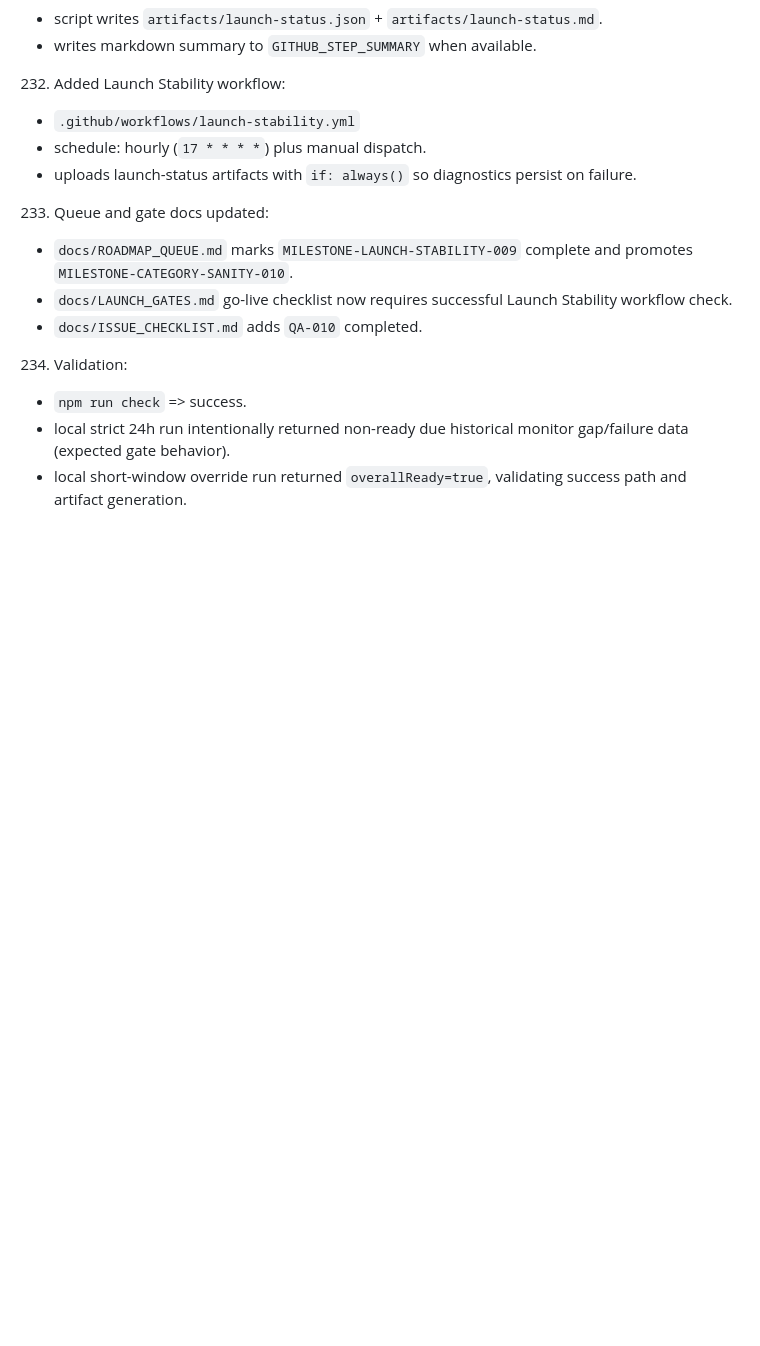
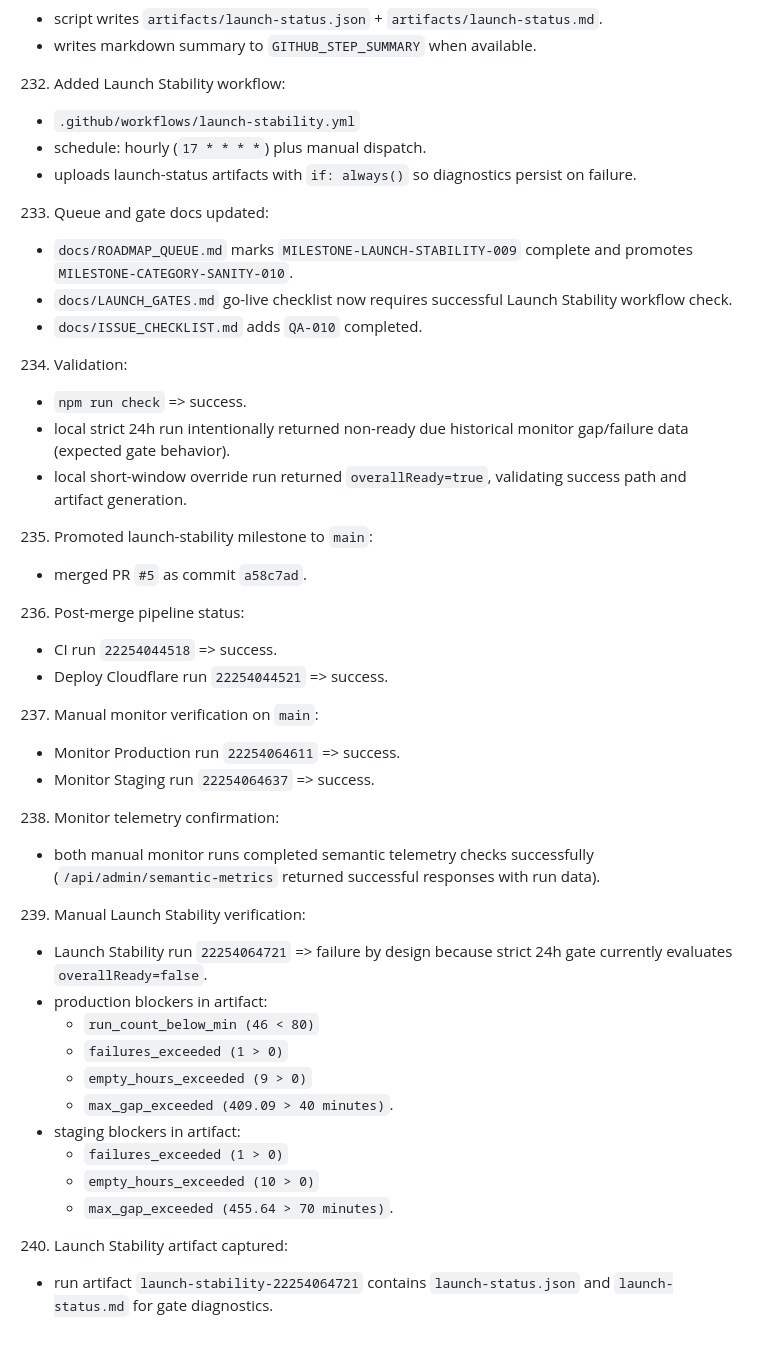
Before and after one commit to AhmadTahmid/Coasensus, a Markdown page: docs/PROGRESS_LOG.md, the part around the change. Drawn GitHub-style; blank space fills up the shorter version.

Commit message:
docs: record launch stability run verification

```diff
--- a/docs/PROGRESS_LOG.md
+++ b/docs/PROGRESS_LOG.md
@@ -654,3 +654,26 @@
    - `npm run check` => success.
    - local strict 24h run intentionally returned non-ready due historical monitor gap/failure data (expected gate behavior).
    - local short-window override run returned `overallReady=true`, validating success path and artifact generation.
+235. Promoted launch-stability milestone to `main`:
+   - merged PR `#5` as commit `a58c7ad`.
+236. Post-merge pipeline status:
+   - CI run `22254044518` => success.
+   - Deploy Cloudflare run `22254044521` => success.
+237. Manual monitor verification on `main`:
+   - Monitor Production run `22254064611` => success.
+   - Monitor Staging run `22254064637` => success.
+238. Monitor telemetry confirmation:
+   - both manual monitor runs completed semantic telemetry checks successfully (`/api/admin/semantic-metrics` returned successful responses with run data).
+239. Manual Launch Stability verification:
+   - Launch Stability run `22254064721` => failure by design because strict 24h gate currently evaluates `overallReady=false`.
+   - production blockers in artifact:
+     - `run_count_below_min (46 < 80)`
+     - `failures_exceeded (1 > 0)`
+     - `empty_hours_exceeded (9 > 0)`
+     - `max_gap_exceeded (409.09 > 40 minutes)`.
+   - staging blockers in artifact:
+     - `failures_exceeded (1 > 0)`
+     - `empty_hours_exceeded (10 > 0)`
+     - `max_gap_exceeded (455.64 > 70 minutes)`.
+240. Launch Stability artifact captured:
+   - run artifact `launch-stability-22254064721` contains `launch-status.json` and `launch-status.md` for gate diagnostics.
```
Also changed, not shown: docs/HANDOFF.md (+14 -0 lines).
